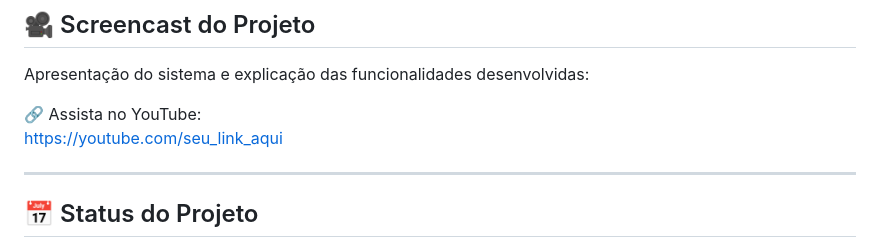
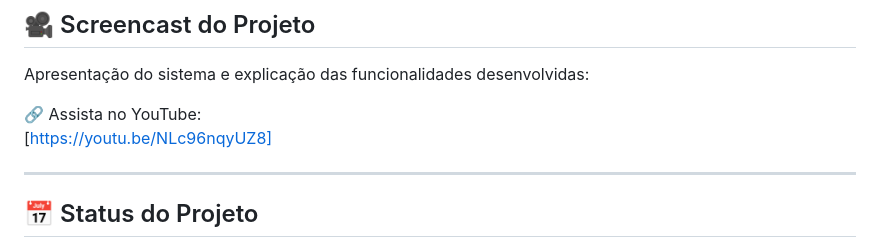
Before and after one commit to marcelof0nseca/GymTrack, a Markdown page: README.md, the part around the change. Rendered like a GitHub page.

Commit message:
Fix YouTube link formatting in README

```diff
--- a/README.md
+++ b/README.md
@@ -127,7 +127,7 @@ Entidades principais:
 Apresentação do sistema e explicação das funcionalidades desenvolvidas:
 
 🔗 Assista no YouTube:
-[https://youtube.com/seu_link_aqui](https://youtu.be/NLc96nqyUZ8)
+[https://youtu.be/NLc96nqyUZ8]
 
 ---
 ## 📅 Status do Projeto
```
